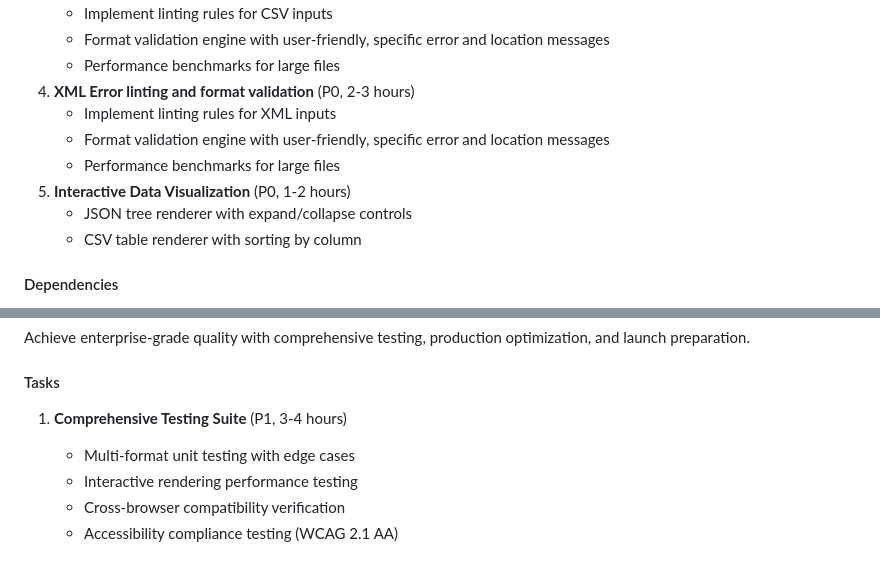
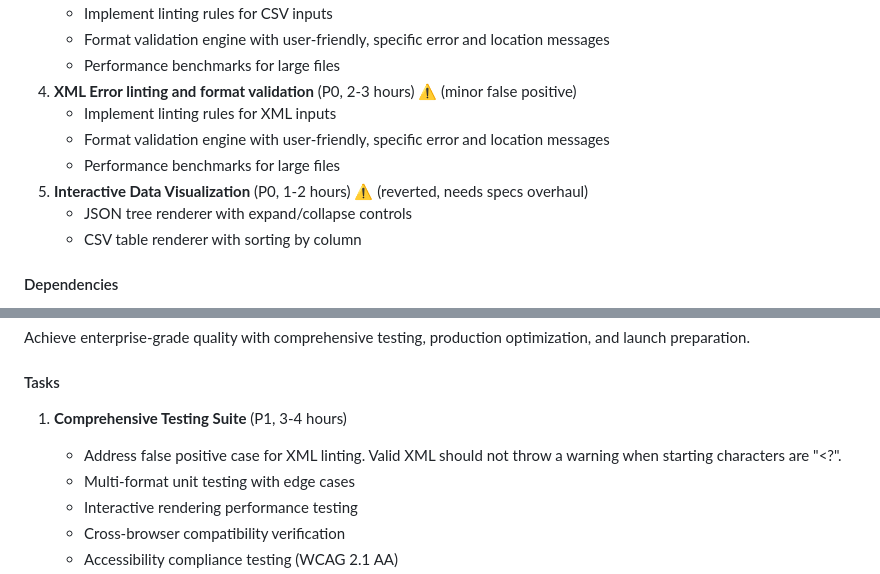
Before and after one commit to jrusco/codekit, a Markdown page: implementation-plan.md, 2 parts joined by grey strips. Rendered like a GitHub page.

Commit message:
mark phase 2, tasks 4-5 as "needs revision"

```diff
--- a/implementation-plan.md
+++ b/implementation-plan.md
@@ -86,11 +86,11 @@ Achieve competitive parity with JSON.pub through comprehensive multi-format supp
    - Implement linting rules for CSV inputs
    - Format validation engine with user-friendly, specific error and location messages
    - Performance benchmarks for large files
-4. **XML Error linting and format validation** (P0, 2-3 hours)
+4. **XML Error linting and format validation** (P0, 2-3 hours) ⚠️ (minor false positive)
    - Implement linting rules for XML inputs
    - Format validation engine with user-friendly, specific error and location messages
    - Performance benchmarks for large files
-5. **Interactive Data Visualization** (P0, 1-2 hours)
+5. **Interactive Data Visualization** (P0, 1-2 hours) ⚠️ (reverted, needs specs overhaul)
    - JSON tree renderer with expand/collapse controls
    - CSV table renderer with sorting by column
 
@@ -154,6 +154,7 @@ Achieve enterprise-grade quality with comprehensive testing, production optimiza
 
 #### Tasks
 1. **Comprehensive Testing Suite** (P1, 3-4 hours)
+   - Address false positive case for XML linting. Valid XML should not throw a warning when starting characters are "<?".
    - Multi-format unit testing with edge cases
    - Interactive rendering performance testing
    - Cross-browser compatibility verification
```
